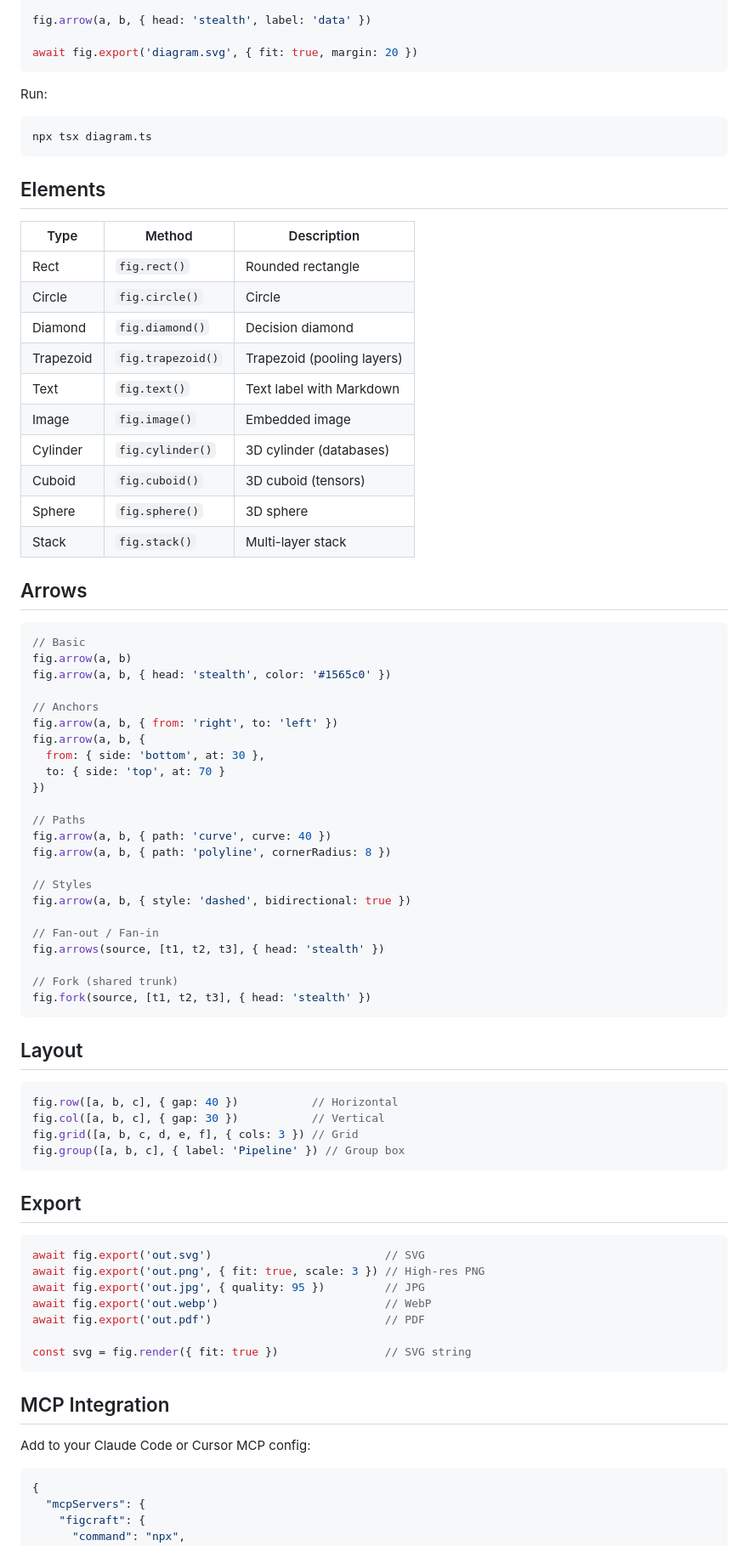
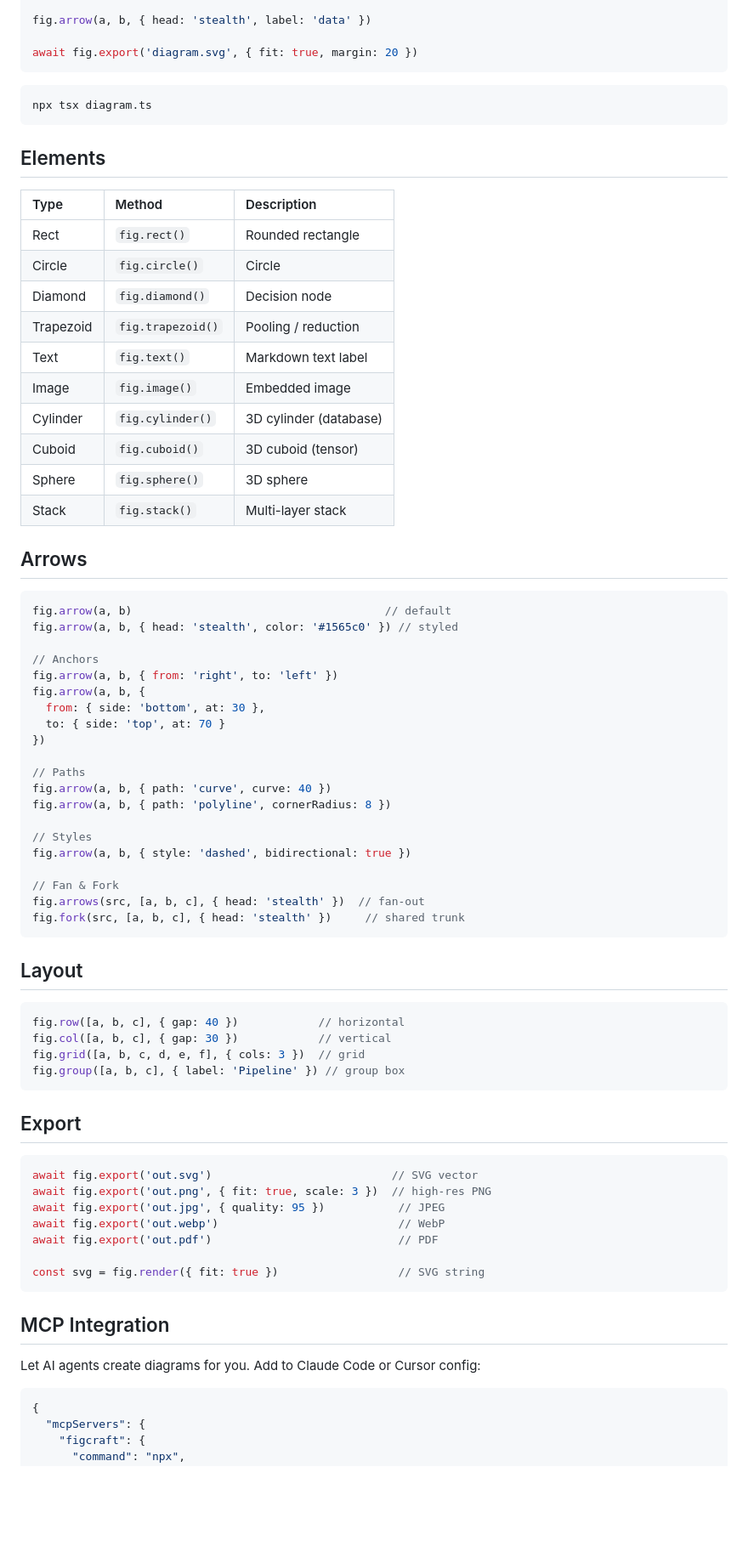
Before and after one commit to zeqinlee/figcraft, a Markdown page: README.md, the part around one of its changes. Shown at 85% size. Drawn GitHub-style; blank space fills up the shorter version.

````diff
--- a/README.md
+++ b/README.md
@@ -59,8 +69,6 @@ fig.arrow(a, b, { head: 'stealth', label: 'data' })
 await fig.export('diagram.svg', { fit: true, margin: 20 })
 ```
 
-Run:
-
 ```bash
 npx tsx diagram.ts
 ```
@@ -68,24 +76,23 @@ npx tsx diagram.ts
 ## Elements
 
 | Type | Method | Description |
-|------|--------|-------------|
+|:-----|:-------|:------------|
 | Rect | `fig.rect()` | Rounded rectangle |
 | Circle | `fig.circle()` | Circle |
-| Diamond | `fig.diamond()` | Decision diamond |
-| Trapezoid | `fig.trapezoid()` | Trapezoid (pooling layers) |
-| Text | `fig.text()` | Text label with Markdown |
+| Diamond | `fig.diamond()` | Decision node |
+| Trapezoid | `fig.trapezoid()` | Pooling / reduction |
+| Text | `fig.text()` | Markdown text label |
 | Image | `fig.image()` | Embedded image |
-| Cylinder | `fig.cylinder()` | 3D cylinder (databases) |
-| Cuboid | `fig.cuboid()` | 3D cuboid (tensors) |
+| Cylinder | `fig.cylinder()` | 3D cylinder (database) |
+| Cuboid | `fig.cuboid()` | 3D cuboid (tensor) |
 | Sphere | `fig.sphere()` | 3D sphere |
 | Stack | `fig.stack()` | Multi-layer stack |
 
 ## Arrows
 
 ```typescript
-// Basic
-fig.arrow(a, b)
-fig.arrow(a, b, { head: 'stealth', color: '#1565c0' })
+fig.arrow(a, b)                                      // default
+fig.arrow(a, b, { head: 'stealth', color: '#1565c0' }) // styled
 
 // Anchors
 fig.arrow(a, b, { from: 'right', to: 'left' })
@@ -101,37 +108,35 @@ fig.arrow(a, b, { path: 'polyline', cornerRadius: 8 })
 // Styles
 fig.arrow(a, b, { style: 'dashed', bidirectional: true })
 
-// Fan-out / Fan-in
-fig.arrows(source, [t1, t2, t3], { head: 'stealth' })
-
-// Fork (shared trunk)
-fig.fork(source, [t1, t2, t3], { head: 'stealth' })
+// Fan & Fork
+fig.arrows(src, [a, b, c], { head: 'stealth' })  // fan-out
+fig.fork(src, [a, b, c], { head: 'stealth' })     // shared trunk
 ```
 
 ## Layout
 
 ```typescript
-fig.row([a, b, c], { gap: 40 })           // Horizontal
-fig.col([a, b, c], { gap: 30 })           // Vertical
-fig.grid([a, b, c, d, e, f], { cols: 3 }) // Grid
-fig.group([a, b, c], { label: 'Pipeline' }) // Group box
+fig.row([a, b, c], { gap: 40 })            // horizontal
+fig.col([a, b, c], { gap: 30 })            // vertical
+fig.grid([a, b, c, d, e, f], { cols: 3 })  // grid
+fig.group([a, b, c], { label: 'Pipeline' }) // group box
 ```
 
 ## Export
 
 ```typescript
-await fig.export('out.svg')                          // SVG
-await fig.export('out.png', { fit: true, scale: 3 }) // High-res PNG
-await fig.export('out.jpg', { quality: 95 })         // JPG
-await fig.export('out.webp')                         // WebP
-await fig.export('out.pdf')                          // PDF
+await fig.export('out.svg')                           // SVG vector
+await fig.export('out.png', { fit: true, scale: 3 })  // high-res PNG
+await fig.export('out.jpg', { quality: 95 })           // JPEG
+await fig.export('out.webp')                           // WebP
+await fig.export('out.pdf')                            // PDF
 
-const svg = fig.render({ fit: true })                // SVG string
+const svg = fig.render({ fit: true })                  // SVG string
 ```
 
 ## MCP Integration
 
-Add to your Claude Code or Cursor MCP config:
+Let AI agents create diagrams for you. Add to Claude Code or Cursor config:
 
 ```json
 {
````
Also changed, not shown: other parts of README.md (+44 -27 lines).
